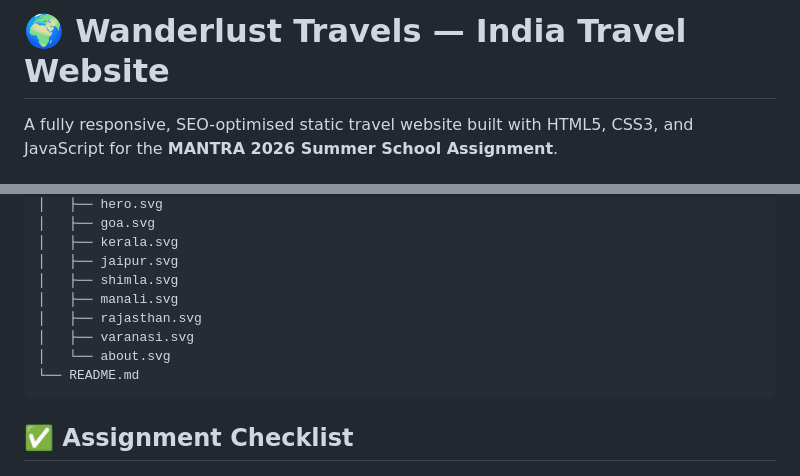
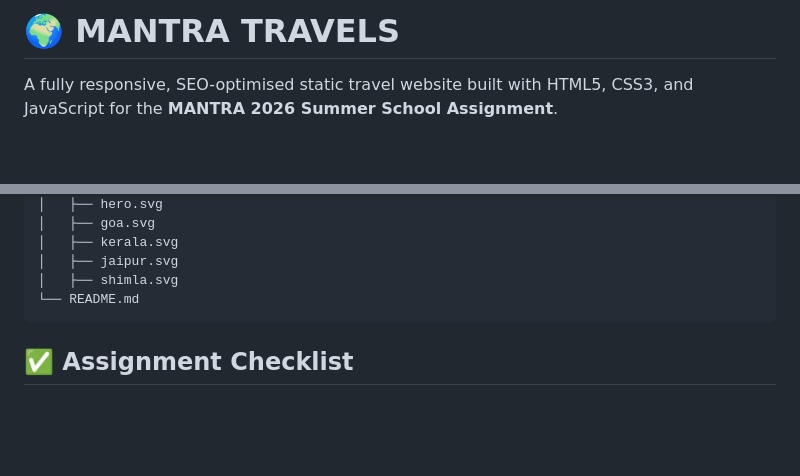
Before and after one commit to vbhargava0203-glitch/MANTRA-Travel_Website, a Markdown page: README.md, 2 parts joined by grey strips. GitHub-like rendering; blank space fills up the shorter version.

````diff
--- a/README.md
+++ b/README.md
@@ -1,4 +1,4 @@
-# 🌍 Wanderlust Travels — India Travel Website
+# 🌍 MANTRA TRAVELS
 
 A fully responsive, SEO-optimised static travel website built with HTML5, CSS3, and JavaScript for the **MANTRA 2026 Summer School Assignment**.
 
@@ -24,10 +24,6 @@ TravelWebsite/
 │   ├── kerala.svg
 │   ├── jaipur.svg
 │   ├── shimla.svg
-│   ├── manali.svg
-│   ├── rajasthan.svg
-│   ├── varanasi.svg
-│   └── about.svg
 └── README.md
 ```
 
````
Also changed, not shown: other parts of README.md (+1 -1 lines).
